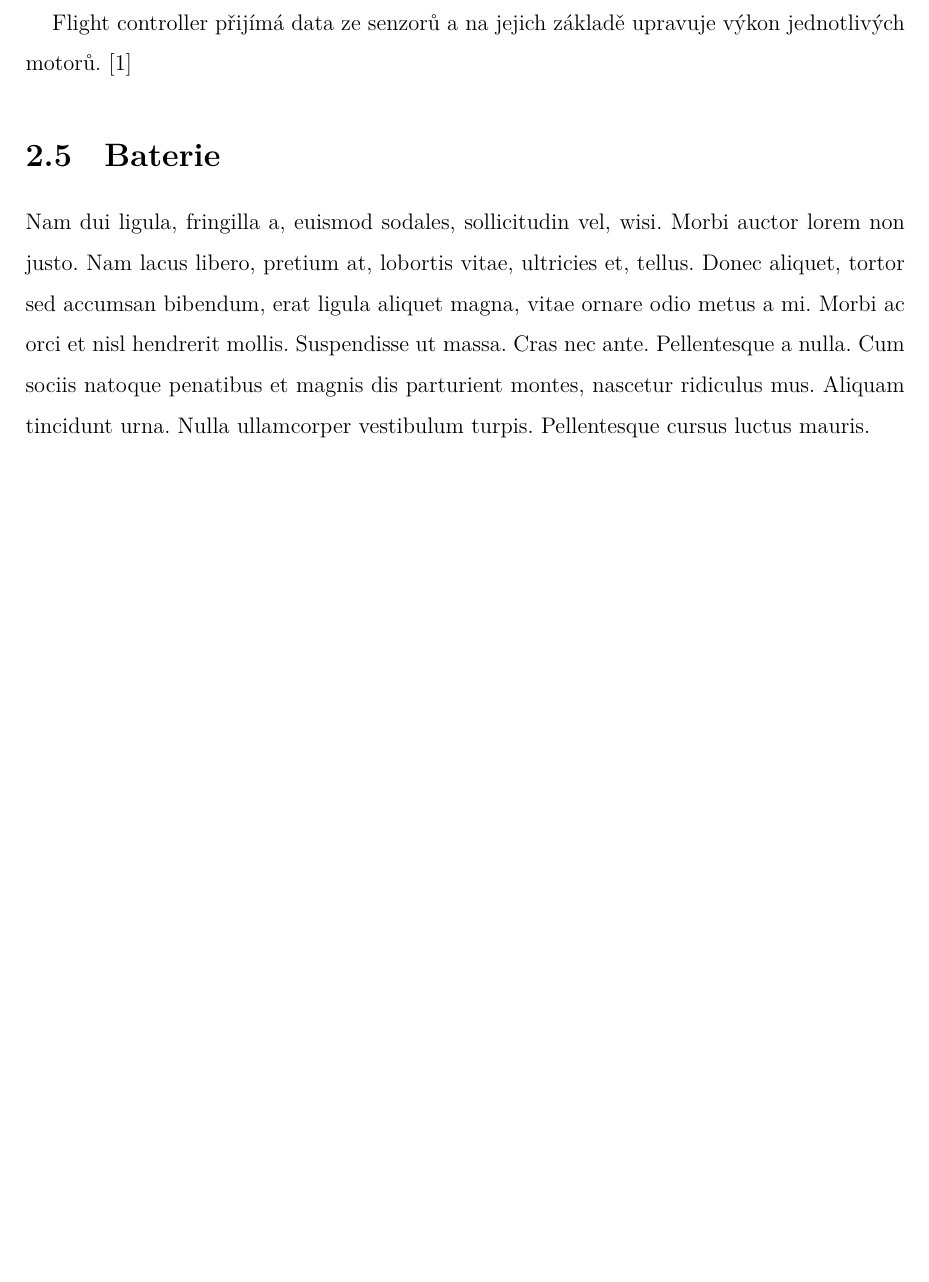
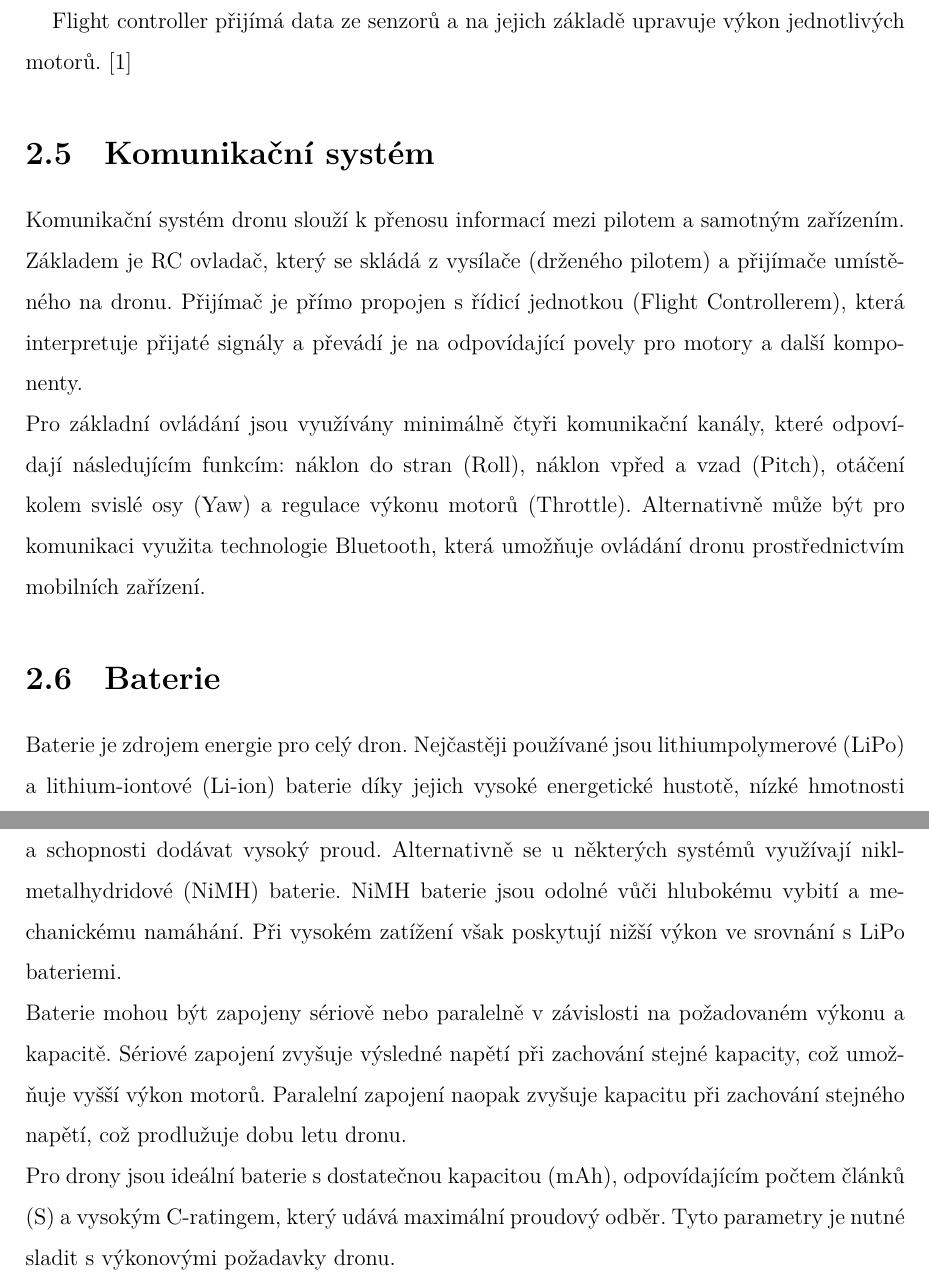
Before and after one commit to larixium/maturitni-prace, a LaTeX document (maturitni-prace.tex): part of page 16 of 32 before the commit and two parts of pages 16 and 17 of 33 after it, the two joined at a grey line, cut so that both start at the same text, the shorter picture padded with empty space. Compiled offline with XeLaTeX.

Commit message:
Sekce baterie

```diff
--- a/maturitni-prace.tex
+++ b/maturitni-prace.tex
@@ -175,10 +175,15 @@ Nejběžnější senzory součástí flight controlleru:
 
 Flight controller přijímá data ze senzorů a na jejich základě upravuje výkon jednotlivých motorů. \cite{mainbook}
 
+\section{Komunikační systém}
+Komunikační systém dronu slouží k přenosu informací mezi pilotem a samotným zařízením. Základem je RC ovladač, který se skládá z vysílače (drženého pilotem) a přijímače umístěného na dronu. Přijímač je přímo propojen s řídicí jednotkou (Flight Controllerem), která interpretuje přijaté signály a převádí je na odpovídající povely pro motory a další komponenty.\\
+Pro základní ovládání jsou využívány minimálně čtyři komunikační kanály, které odpovídají následujícím funkcím: náklon do stran (Roll), náklon vpřed a vzad (Pitch), otáčení kolem svislé osy (Yaw) a regulace výkonu motorů (Throttle). Alternativně může být pro komunikaci využita technologie Bluetooth, která umožňuje ovládání dronu prostřednictvím mobilních zařízení.
 
 \section{Baterie}
 
-\lipsum[2]
+Baterie je zdrojem energie pro celý dron. Nejčastěji používané jsou lithiumpolymerové (LiPo) a lithium-iontové (Li-ion) baterie díky jejich vysoké energetické hustotě, nízké hmotnosti a schopnosti dodávat vysoký proud. Alternativně se u některých systémů využívají nikl-metalhydridové (NiMH) baterie. NiMH baterie jsou odolné vůči hlubokému vybití a mechanickému namáhání. Při vysokém zatížení však poskytují nižší výkon ve srovnání s LiPo bateriemi.\\
+Baterie mohou být zapojeny sériově nebo paralelně v závislosti na požadovaném výkonu a kapacitě. Sériové zapojení zvyšuje výsledné napětí při zachování stejné kapacity, což umožňuje vyšší výkon motorů. Paralelní zapojení naopak zvyšuje kapacitu při zachování stejného napětí, což prodlužuje dobu letu dronu.\\
+Pro drony jsou ideální baterie s dostatečnou kapacitou (mAh), odpovídajícím počtem článků (S) a vysokým C-ratingem, který udává maximální proudový odběr. Tyto parametry je nutné sladit s výkonovými požadavky dronu.
 
 \chapter{Fyzika letu dronu}
 
```
Also changed, not shown: PDF/maturitni-prace.pdf.
